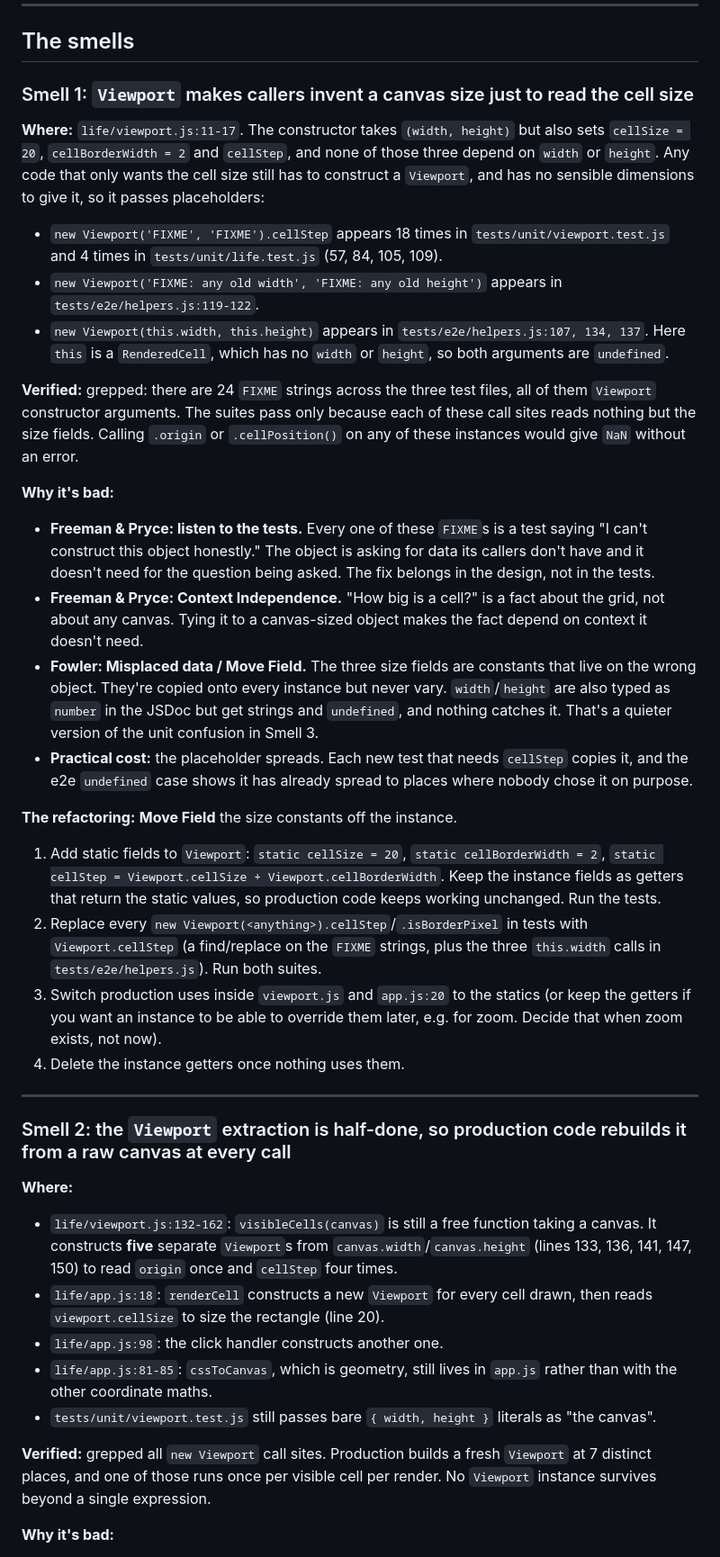
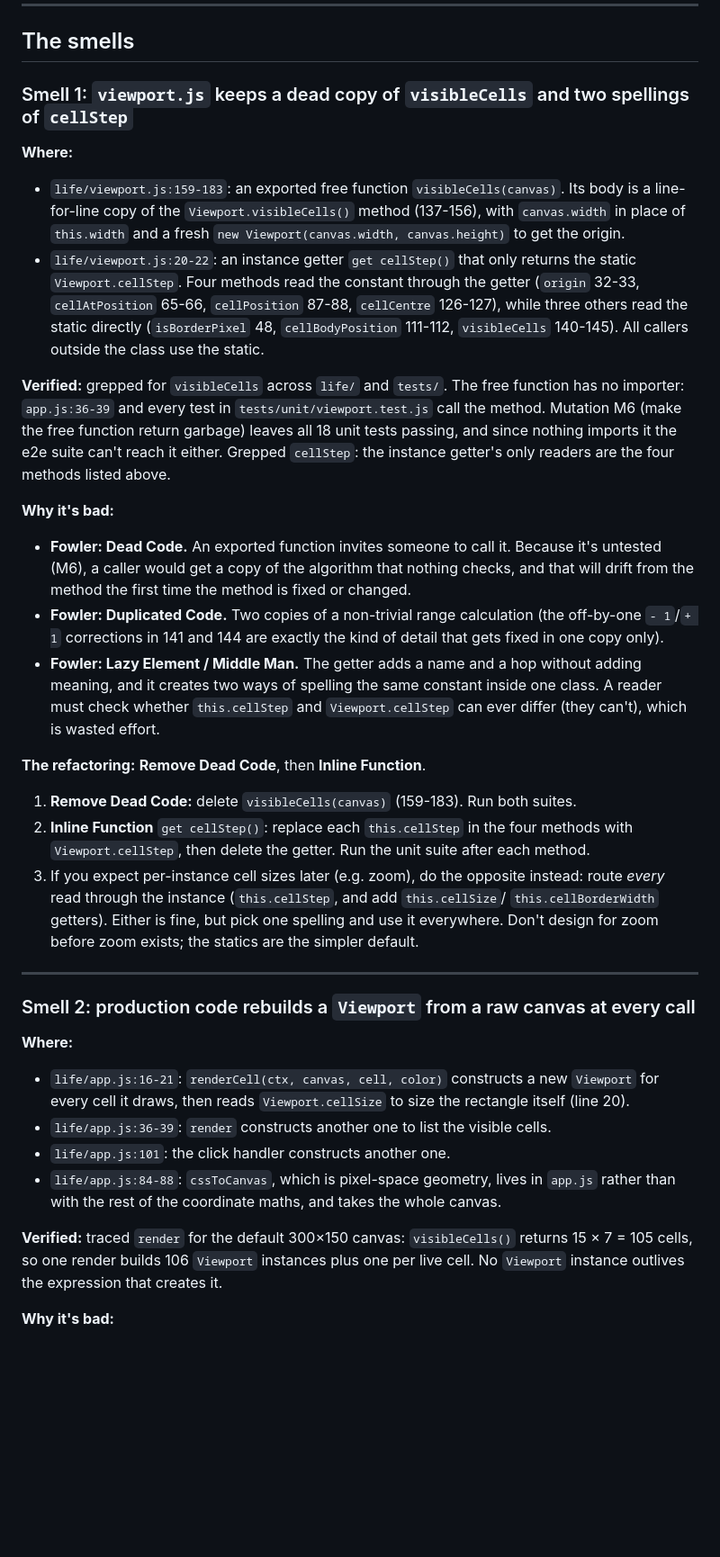
Before and after one commit to jaf7C7/life, a Markdown page: smell_audit.md, the part around one of its changes. Shown at 90% size. Rendered like a GitHub page; blank space fills up the shorter version.

```diff
--- a/smell_audit.md
+++ b/smell_audit.md
@@ -63,76 +68,65 @@ catalogue) to corroborate and extend. Claims were then checked mechanically:
 
 ## The smells
 
-### Smell 1: `Viewport` makes callers invent a canvas size just to read the cell size
+### Smell 1: `viewport.js` keeps a dead copy of `visibleCells` and two spellings of `cellStep`
 
-**Where:** `life/viewport.js:11-17`. The constructor takes `(width, height)` but also sets
-`cellSize = 20`, `cellBorderWidth = 2` and `cellStep`, and none of those three depend on
-`width` or `height`. Any code that only wants the cell size still has to construct a
-`Viewport`, and has no sensible dimensions to give it, so it passes placeholders:
+**Where:**
 
-- `new Viewport('FIXME', 'FIXME').cellStep` appears 18 times in `tests/unit/viewport.test.js`
-  and 4 times in `tests/unit/life.test.js` (57, 84, 105, 109).
-- `new Viewport('FIXME: any old width', 'FIXME: any old height')` appears in
-  `tests/e2e/helpers.js:119-122`.
-- `new Viewport(this.width, this.height)` appears in `tests/e2e/helpers.js:107, 134, 137`.
-  Here `this` is a `RenderedCell`, which has no `width` or `height`, so both arguments are
-  `undefined`.
+- `life/viewport.js:159-183`: an exported free function `visibleCells(canvas)`. Its body is a
+  line-for-line copy of the `Viewport.visibleCells()` method (137-156), with `canvas.width`
+  in place of `this.width` and a fresh `new Viewport(canvas.width, canvas.height)` to get the
+  origin.
+- `life/viewport.js:20-22`: an instance getter `get cellStep()` that only returns the static
+  `Viewport.cellStep`. Four methods read the constant through the getter (`origin` 32-33,
+  `cellAtPosition` 65-66, `cellPosition` 87-88, `cellCentre` 126-127), while three others read
+  the static directly (`isBorderPixel` 48, `cellBodyPosition` 111-112, `visibleCells` 140-145).
+  All callers outside the class use the static.
 
-**Verified:** grepped: there are 24 `FIXME` strings across the three test files, all of them
-`Viewport` constructor arguments. The suites pass only because each of these call sites reads
-nothing but the size fields. Calling `.origin` or `.cellPosition()` on any of these instances
-would give `NaN` without an error.
+**Verified:** grepped for `visibleCells` across `life/` and `tests/`. The free function has no
+importer: `app.js:36-39` and every test in `tests/unit/viewport.test.js` call the method.
+Mutation M6 (make the free function return garbage) leaves all 18 unit tests passing, and since
+nothing imports it the e2e suite can't reach it either. Grepped `cellStep`: the instance getter's
+only readers are the four methods listed above.
 
 **Why it's bad:**
 
-- **Freeman & Pryce: listen to the tests.** Every one of these `FIXME`s is a test saying "I
-  can't construct this object honestly." The object is asking for data its callers don't have
-  and it doesn't need for the question being asked. The fix belongs in the design, not in the
-  tests.
-- **Freeman & Pryce: Context Independence.** "How big is a cell?" is a fact about the grid, not
-  about any canvas. Tying it to a canvas-sized object makes the fact depend on context it
-  doesn't need.
-- **Fowler: Misplaced data / Move Field.** The three size fields are constants that live on
-  the wrong object. They're copied onto every instance but never vary. `width`/`height` are
-  also typed as `number` in the JSDoc but get strings and `undefined`, and nothing catches it.
-  That's a quieter version of the unit confusion in Smell 3.
-- **Practical cost:** the placeholder spreads. Each new test that needs `cellStep` copies it,
-  and the e2e `undefined` case shows it has already spread to places where nobody chose it on
-  purpose.
+- **Fowler: Dead Code.** An exported function invites someone to call it. Because it's
+  untested (M6), a caller would get a copy of the algorithm that nothing checks, and that will
+  drift from the method the first time the method is fixed or changed.
+- **Fowler: Duplicated Code.** Two copies of a non-trivial range calculation (the off-by-one
+  `- 1`/`+ 1` corrections in 141 and 144 are exactly the kind of detail that gets fixed in one
+  copy only).
+- **Fowler: Lazy Element / Middle Man.** The getter adds a name and a hop without adding
+  meaning, and it creates two ways of spelling the same constant inside one class. A reader
+  must check whether `this.cellStep` and `Viewport.cellStep` can ever differ (they can't),
+  which is wasted effort.
 
-**The refactoring:** **Move Field** the size constants off the instance.
+**The refactoring:** **Remove Dead Code**, then **Inline Function**.
 
-1. Add static fields to `Viewport`: `static cellSize = 20`, `static cellBorderWidth = 2`,
-   `static cellStep = Viewport.cellSize + Viewport.cellBorderWidth`. Keep the instance fields
-   as getters that return the static values, so production code keeps working unchanged. Run
-   the tests.
-2. Replace every `new Viewport(<anything>).cellStep`/`.isBorderPixel` in tests with
-   `Viewport.cellStep` (a find/replace on the `FIXME` strings, plus the three `this.width`
-   calls in `tests/e2e/helpers.js`). Run both suites.
-3. Switch production uses inside `viewport.js` and `app.js:20` to the statics (or keep the
-   getters if you want an instance to be able to override them later, e.g. for zoom. Decide
-   that when zoom exists, not now).
-4. Delete the instance getters once nothing uses them.
+1. **Remove Dead Code:** delete `visibleCells(canvas)` (159-183). Run both suites.
+2. **Inline Function** `get cellStep()`: replace each `this.cellStep` in the four methods with
+   `Viewport.cellStep`, then delete the getter. Run the unit suite after each method.
+3. If you expect per-instance cell sizes later (e.g. zoom), do the opposite instead: route
+   _every_ read through the instance (`this.cellStep`, and add `this.cellSize`/
+   `this.cellBorderWidth` getters). Either is fine, but pick one spelling and use it
+   everywhere. Don't design for zoom before zoom exists; the statics are the simpler default.
 
 ---
 
-### Smell 2: the `Viewport` extraction is half-done, so production code rebuilds it from a raw canvas at every call
+### Smell 2: production code rebuilds a `Viewport` from a raw canvas at every call
 
 **Where:**
 
-- `life/viewport.js:132-162`: `visibleCells(canvas)` is still a free function taking a canvas.
-  It constructs **five** separate `Viewport`s from `canvas.width`/`canvas.height`
-  (lines 133, 136, 141, 147, 150) to read `origin` once and `cellStep` four times.
-- `life/app.js:18`: `renderCell` constructs a new `Viewport` for every cell drawn, then reads
-  `viewport.cellSize` to size the rectangle (line 20).
-- `life/app.js:98`: the click handler constructs another one.
-- `life/app.js:81-85`: `cssToCanvas`, which is geometry, still lives in `app.js` rather than
-  with the other coordinate maths.
-- `tests/unit/viewport.test.js` still passes bare `{ width, height }` literals as "the canvas".
+- `life/app.js:16-21`: `renderCell(ctx, canvas, cell, color)` constructs a new `Viewport` for
+  every cell it draws, then reads `Viewport.cellSize` to size the rectangle itself (line 20).
+- `life/app.js:36-39`: `render` constructs another one to list the visible cells.
+- `life/app.js:101`: the click handler constructs another one.
+- `life/app.js:84-88`: `cssToCanvas`, which is pixel-space geometry, lives in `app.js` rather
+  than with the rest of the coordinate maths, and takes the whole canvas.
 
-**Verified:** grepped all `new Viewport` call sites. Production builds a fresh `Viewport` at 7
-distinct places, and one of those runs once per visible cell per render. No `Viewport` instance
-survives beyond a single expression.
+**Verified:** traced `render` for the default 300×150 canvas: `visibleCells()` returns 15 × 7 =
+105 cells, so one render builds 106 `Viewport` instances plus one per live cell. No `Viewport`
+instance outlives the expression that creates it.
 
 **Why it's bad:**
 
```
Also changed, not shown: other parts of smell_audit.md (+207 -180 lines).
